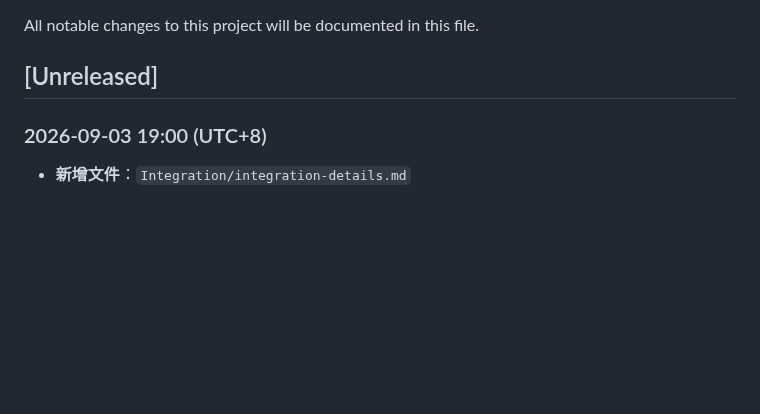
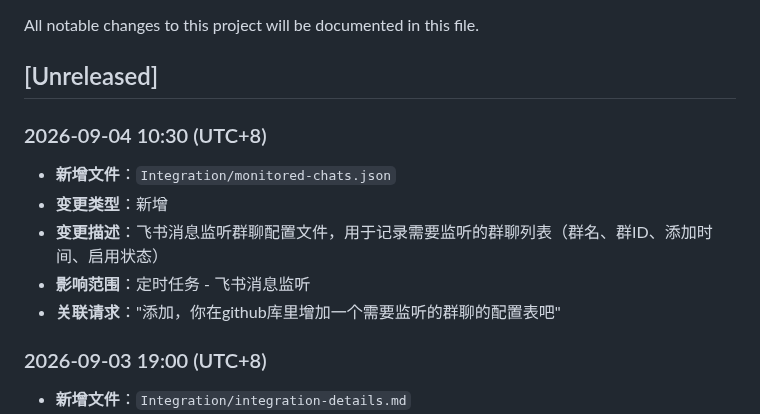
Before and after one commit to KevinLi-0406/kevinli.github.io, a Markdown page: CHANGELOG.md, the part around the change. GitHub-like rendering; blank space fills up the shorter version.

Commit message:
更新 CHANGELOG: 添加 monitored-chats.json 记录

```diff
--- a/CHANGELOG.md
+++ b/CHANGELOG.md
@@ -3,6 +3,13 @@
 All notable changes to this project will be documented in this file.
 
 ## [Unreleased]
+
+### 2026-09-04 10:30 (UTC+8)
+- **新增文件**：`Integration/monitored-chats.json`
+- **变更类型**：新增
+- **变更描述**：飞书消息监听群聊配置文件，用于记录需要监听的群聊列表（群名、群ID、添加时间、启用状态）
+- **影响范围**：定时任务 - 飞书消息监听
+- **关联请求**："添加，你在github库里增加一个需要监听的群聊的配置表吧"
 
 ### 2026-09-03 19:00 (UTC+8)
 - **新增文件**：`Integration/integration-details.md`
```
